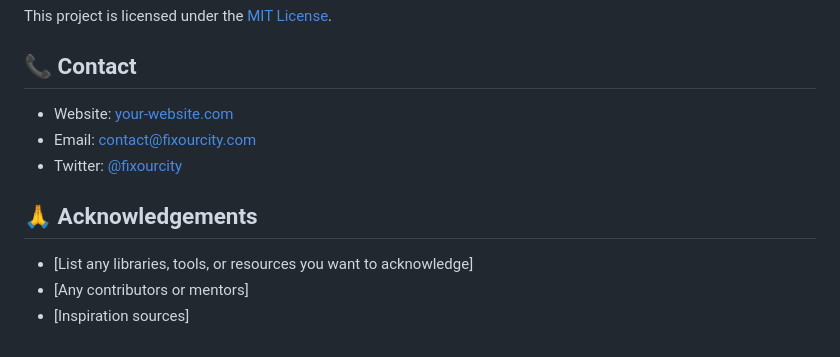
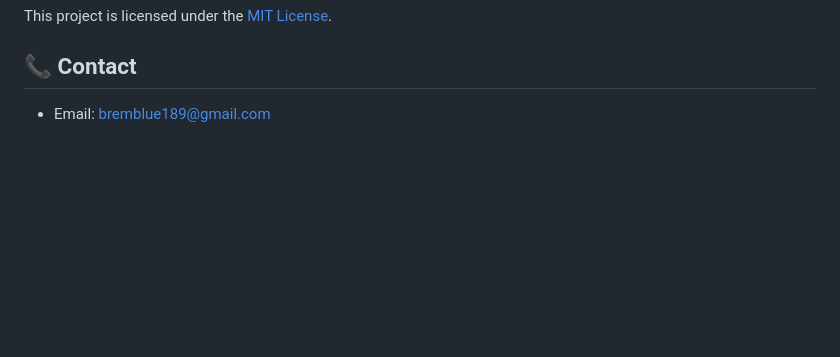
Before and after one commit to ssomeshetty/fix_our_city, a Markdown page: README.md, the part around the change printed below. GitHub-like rendering; blank space fills up the shorter version.

```diff
--- a/README.md
+++ b/README.md
@@ -125,12 +116,4 @@ This project is licensed under the [MIT License](LICENSE).
 
 ## 📞 Contact
 
-- Website: [your-website.com](https://your-website.com)
-- Email: contact@fixourcity.com
-- Twitter: [@fixourcity](https://twitter.com/fixourcity)
-
-## 🙏 Acknowledgements
-
-- [List any libraries, tools, or resources you want to acknowledge]
-- [Any contributors or mentors]
-- [Inspiration sources]
+- Email: bremblue189@gmail.com
```
Also changed, not shown: other parts of README.md (+41 -50 lines).
